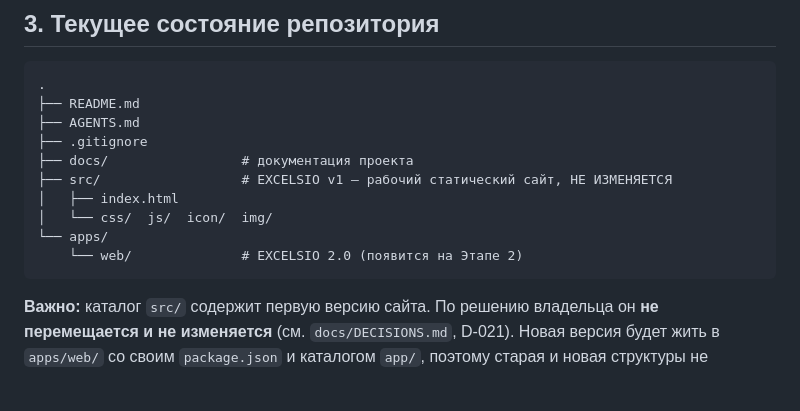
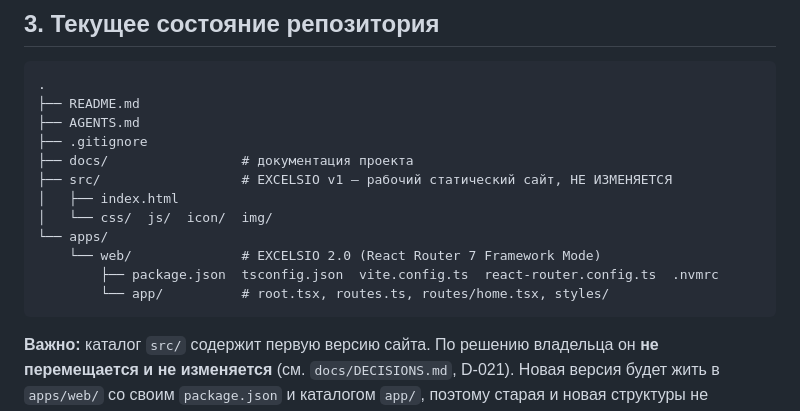
Before and after one commit to Excelsi0/Excelsio_Moments, a Markdown page: README.md, the part around the change. Drawn GitHub-style; blank space fills up the shorter version.

````diff
--- a/README.md
+++ b/README.md
@@ -56,7 +56,9 @@ EXCELSIO 2.0 — следующая версия личного сайта. Пе
 │   ├── index.html
 │   └── css/  js/  icon/  img/
 └── apps/
-    └── web/              # EXCELSIO 2.0 (появится на Этапе 2)
+    └── web/              # EXCELSIO 2.0 (React Router 7 Framework Mode)
+        ├── package.json  tsconfig.json  vite.config.ts  react-router.config.ts  .nvmrc
+        └── app/          # root.tsx, routes.ts, routes/home.tsx, styles/
 ```
 
 **Важно:** каталог `src/` содержит первую версию сайта. По решению владельца он **не перемещается и не изменяется** (см. `docs/DECISIONS.md`, D-021). Новая версия будет жить в `apps/web/` со своим `package.json` и каталогом `app/`, поэтому старая и новая структуры не конфликтуют. GitHub Pages для репозитория не включён — публикация v1 идёт не из этого репозитория и от этих изменений не зависит.
````
